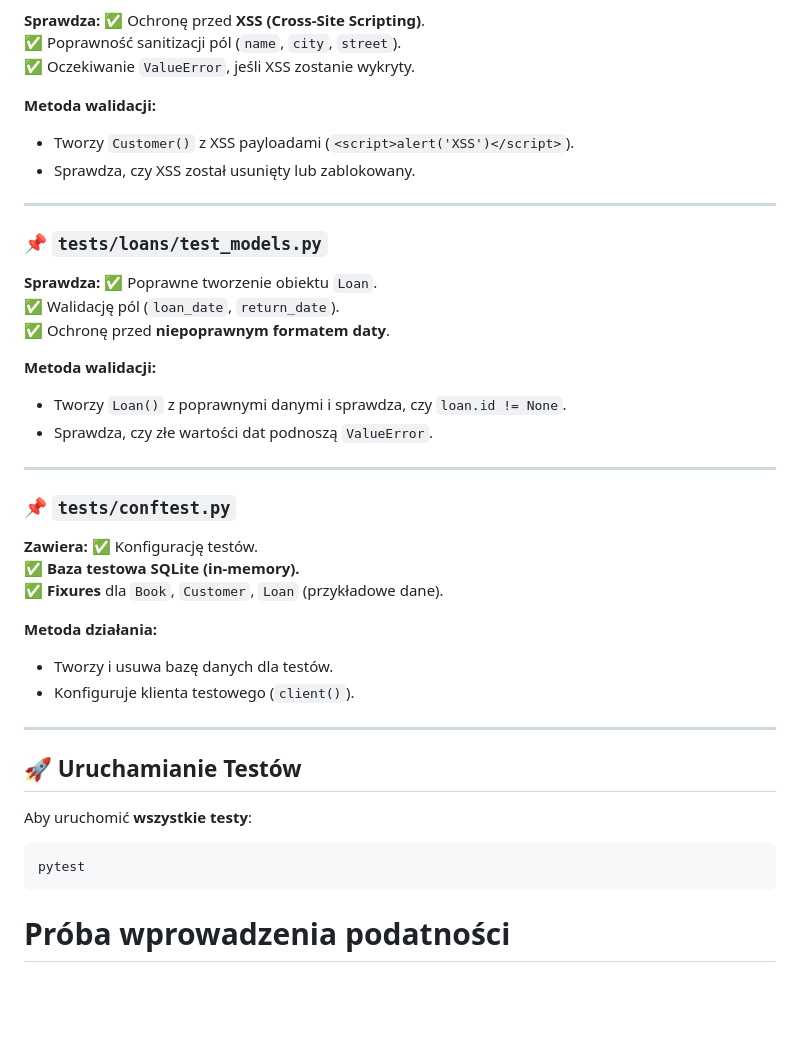
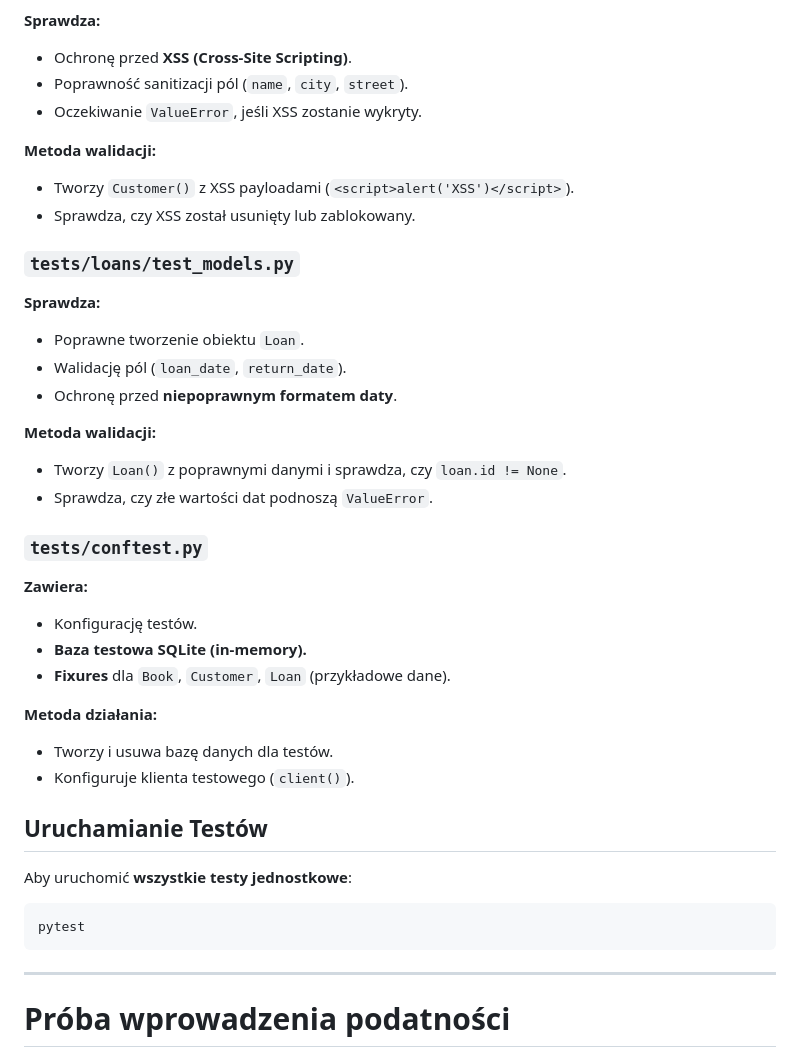
Before and after one commit to Dumonoo/tbo-project, a Markdown page: README.md, the part around one of its changes. GitHub-like rendering; blank space fills up the shorter version.

````diff
--- a/README.md
+++ b/README.md
@@ -133,43 +125,39 @@ Repozytorium zawiera zestaw testów jednostkowych i bezpieczeństwa dla aplikacj
 **Sprawdza:**
-✅ Ochronę przed **XSS (Cross-Site Scripting)**.
-✅ Poprawność sanitizacji pól (`name`, `city`, `street`).
-✅ Oczekiwanie `ValueError`, jeśli XSS zostanie wykryty.
+- Ochronę przed **XSS (Cross-Site Scripting)**.
+- Poprawność sanitizacji pól (`name`, `city`, `street`).
+- Oczekiwanie `ValueError`, jeśli XSS zostanie wykryty.
 
 **Metoda walidacji:**
 - Tworzy `Customer()` z XSS payloadami (`<script>alert('XSS')</script>`).
 - Sprawdza, czy XSS został usunięty lub zablokowany.
 
----
-
-### **📌 `tests/loans/test_models.py`**
+### **`tests/loans/test_models.py`**
 **Sprawdza:**
-✅ Poprawne tworzenie obiektu `Loan`.
-✅ Walidację pól (`loan_date`, `return_date`).
-✅ Ochronę przed **niepoprawnym formatem daty**.
+- Poprawne tworzenie obiektu `Loan`.
+- Walidację pól (`loan_date`, `return_date`).
+- Ochronę przed **niepoprawnym formatem daty**.
 
 **Metoda walidacji:**
 - Tworzy `Loan()` z poprawnymi danymi i sprawdza, czy `loan.id != None`.
 - Sprawdza, czy złe wartości dat podnoszą `ValueError`.
 
----
-
-### **📌 `tests/conftest.py`**
+### **`tests/conftest.py`**
 **Zawiera:**
-✅ Konfigurację testów.
-✅ **Baza testowa SQLite (in-memory).**
-✅ **Fixures** dla `Book`, `Customer`, `Loan` (przykładowe dane).
+- Konfigurację testów.
+- **Baza testowa SQLite (in-memory).**
+- **Fixures** dla `Book`, `Customer`, `Loan` (przykładowe dane).
 
 **Metoda działania:**
 - Tworzy i usuwa bazę danych dla testów.
 - Konfiguruje klienta testowego (`client()`).
 
----
-
-## **🚀 Uruchamianie Testów**
-Aby uruchomić **wszystkie testy**:
+## **Uruchamianie Testów**
+Aby uruchomić **wszystkie testy jednostkowe**:
 ```bash
 pytest
 ```
+
+---
 
 # Próba wprowadzenia podatności
 
````
Also changed, not shown: other parts of README.md (+26 -34 lines).
